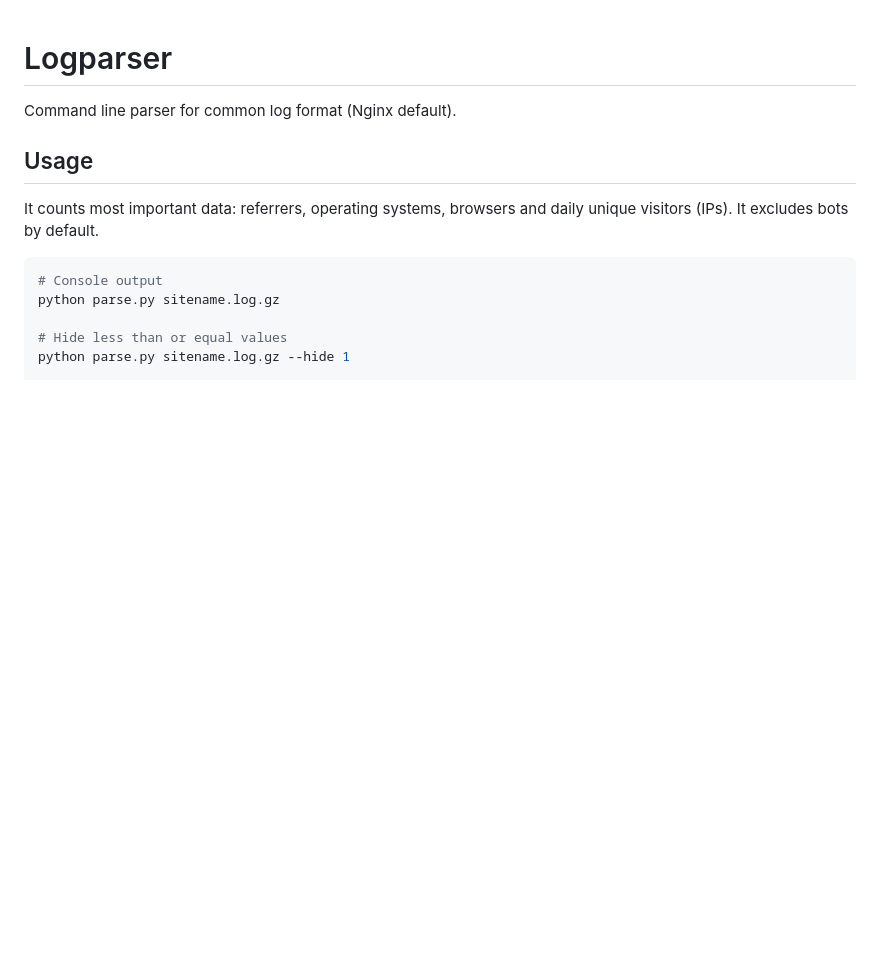
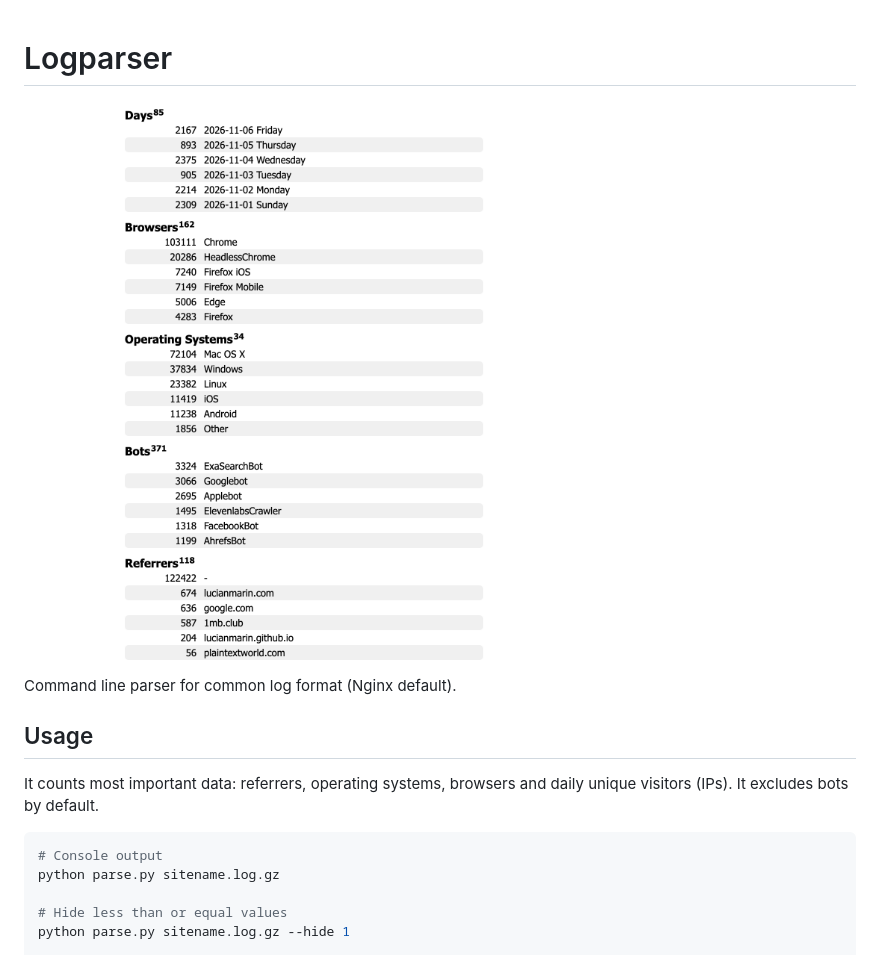
Before and after one commit to lucianmarin/logparser, a Markdown page: README.md, the part around the change. GitHub-like rendering; pictures changed too: screenshot.png (added); blank space fills up the shorter version.

Commit message:
add screenshot to readme

```diff
--- a/README.md
+++ b/README.md
@@ -1,4 +1,6 @@
 # Logparser
+
+![screenshot](screenshot.png)
 
 Command line parser for common log format (Nginx default).
 
```
